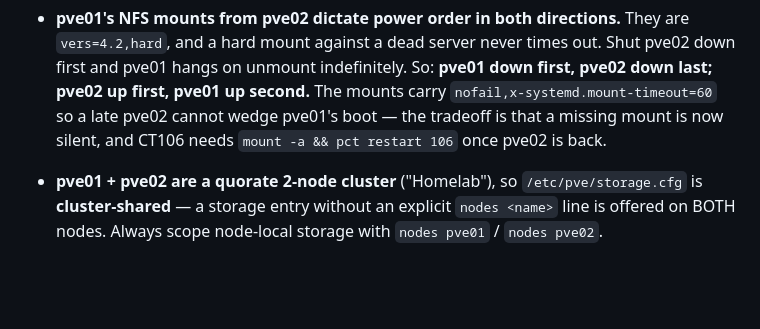
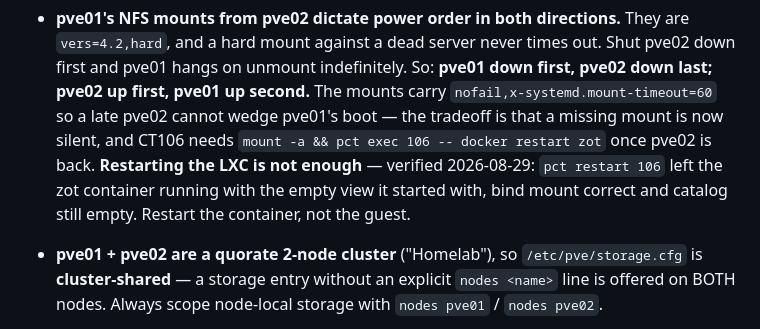
Before and after one commit to PeteDio-Labs/petedio-iac, a Markdown page: docs/GOTCHAS.md, the part around the change. Rendered like a GitHub page; blank space fills up the shorter version.

```diff
--- a/docs/GOTCHAS.md
+++ b/docs/GOTCHAS.md
@@ -139,7 +139,10 @@ Carry-forward lessons. Every story that hits a new one appends here (Definition
   first and pve01 hangs on unmount indefinitely. So: **pve01 down first, pve02 down last;
   pve02 up first, pve01 up second.** The mounts carry `nofail,x-systemd.mount-timeout=60`
   so a late pve02 cannot wedge pve01's boot — the tradeoff is that a missing mount is now
-  silent, and CT106 needs `mount -a && pct restart 106` once pve02 is back.
+  silent, and CT106 needs `mount -a && pct exec 106 -- docker restart zot` once pve02 is
+  back. **Restarting the LXC is not enough** — verified 2026-08-29: `pct restart 106` left
+  the zot container running with the empty view it started with, bind mount correct and
+  catalog still empty. Restart the container, not the guest.
 
 - **pve01 + pve02 are a quorate 2-node cluster** ("Homelab"), so `/etc/pve/storage.cfg`
   is **cluster-shared** — a storage entry without an explicit `nodes <name>` line is
```
Also changed, not shown: docs/runbooks/lab-move.md (+9 -4 lines).
